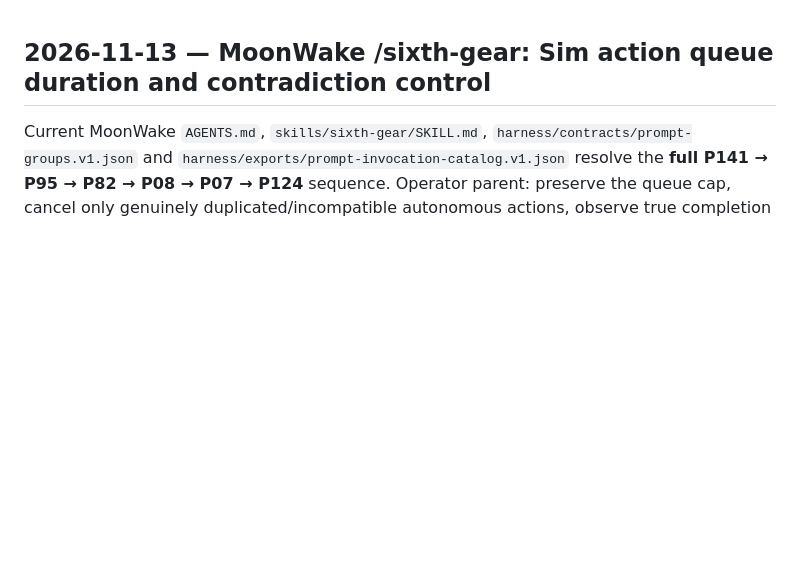
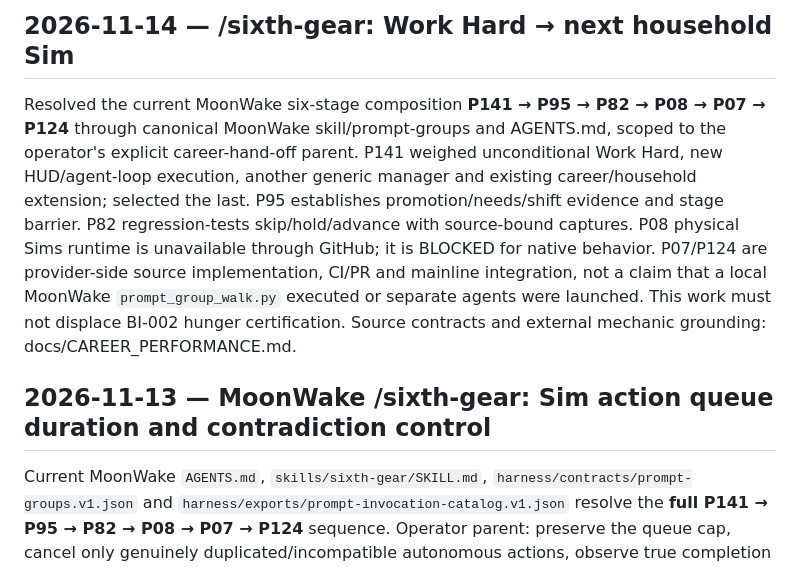
Before and after one commit to EndeavorEverlasting/BetterInstincts, a Markdown page: docs/PROMPT_INVOCATIONS.md, the part around the change. Rendered like a GitHub page; blank space fills up the shorter version.

Commit message:
docs(continuity): preserve Work Hard parent and Sixth Gear proof ceilings

```diff
--- a/docs/PROMPT_INVOCATIONS.md
+++ b/docs/PROMPT_INVOCATIONS.md
@@ -1,3 +1,7 @@
+## 2026-11-14 — /sixth-gear: Work Hard → next household Sim
+
+Resolved the current MoonWake six-stage composition **P141 → P95 → P82 → P08 → P07 → P124** through canonical MoonWake skill/prompt-groups and AGENTS.md, scoped to the operator's explicit career-hand-off parent. P141 weighed unconditional Work Hard, new HUD/agent-loop execution, another generic manager and existing career/household extension; selected the last. P95 establishes promotion/needs/shift evidence and stage barrier. P82 regression-tests skip/hold/advance with source-bound captures. P08 physical Sims runtime is unavailable through GitHub; it is BLOCKED for native behavior. P07/P124 are provider-side source implementation, CI/PR and mainline integration, not a claim that a local MoonWake `prompt_group_walk.py` executed or separate agents were launched. This work must not displace BI-002 hunger certification. Source contracts and external mechanic grounding: docs/CAREER_PERFORMANCE.md.
+
 ## 2026-11-13 — MoonWake /sixth-gear: Sim action queue duration and contradiction control
 
 Current MoonWake `AGENTS.md`, `skills/sixth-gear/SKILL.md`, `harness/contracts/prompt-groups.v1.json` and `harness/exports/prompt-invocation-catalog.v1.json` resolve the **full P141 → P95 → P82 → P08 → P07 → P124** sequence. Operator parent: preserve the queue cap, cancel only genuinely duplicated/incompatible autonomous actions, observe true completion durations and safely replan as six needs become urgent; include moodlets, temperament, balance/imbalance and traits without making up calibrated EA multipliers. P141 selected a pure-policy extension of the existing native household policy and falsified universal hard-coded max queues, blind wall-clock cancellations and an autonomous HUD clicker. P95 defined same-source queue/clock/sim identity; P82 includes adversarial duration/need/interrupt tests; P08 Windows exact-patch game/EA observations remain unavailable; P07/P124 integrate using the existing one-owner native policy and queue budget rather than independent action engine. See `contracts/queue-supervision.v1.json`, `docs/QUEUE_SUPERVISION.md`, `tests/test_queue_supervision.py`. Source validation and eventual PR/main integration are not runtime proof or full MoonWake walker invocation.
```
